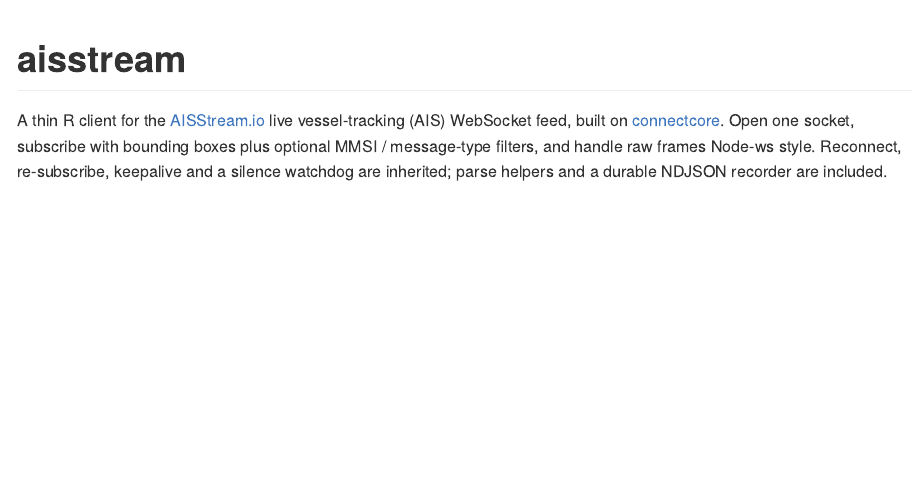
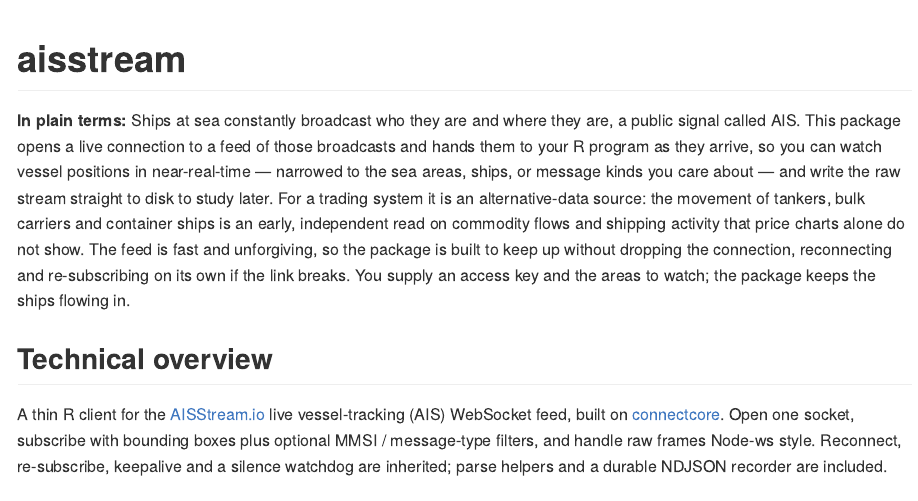
Before and after one commit to dereckscompany/aisstream, an R Markdown document (README.Rmd): the page in a window 1100 px wide, from its top. The pictures show the output file README.md that the author committed with the source, drawn offline in the style of GitHub; long lines of code are wrapped.

Commit message:
docs(readme): add plain-English lead per two-level documentation convention (#12)

```diff
--- a/README.Rmd
+++ b/README.Rmd
@@ -17,6 +17,10 @@ knitr::opts_chunk$set(
 
 <!-- badges: start -->
 <!-- badges: end -->
+
+**In plain terms:** Ships at sea constantly broadcast who they are and where they are, a public signal called AIS. This package opens a live connection to a feed of those broadcasts and hands them to your R program as they arrive, so you can watch vessel positions in near-real-time — narrowed to the sea areas, ships, or message kinds you care about — and write the raw stream straight to disk to study later. For a trading system it is an alternative-data source: the movement of tankers, bulk carriers and container ships is an early, independent read on commodity flows and shipping activity that price charts alone do not show. The feed is fast and unforgiving, so the package is built to keep up without dropping the connection, reconnecting and re-subscribing on its own if the link breaks. You supply an access key and the areas to watch; the package keeps the ships flowing in.
+
+## Technical overview
 
 A thin R client for the [AISStream.io](https://aisstream.io) live vessel-tracking
 (AIS) WebSocket feed, built on
```
Also changed, not shown: README.md.
